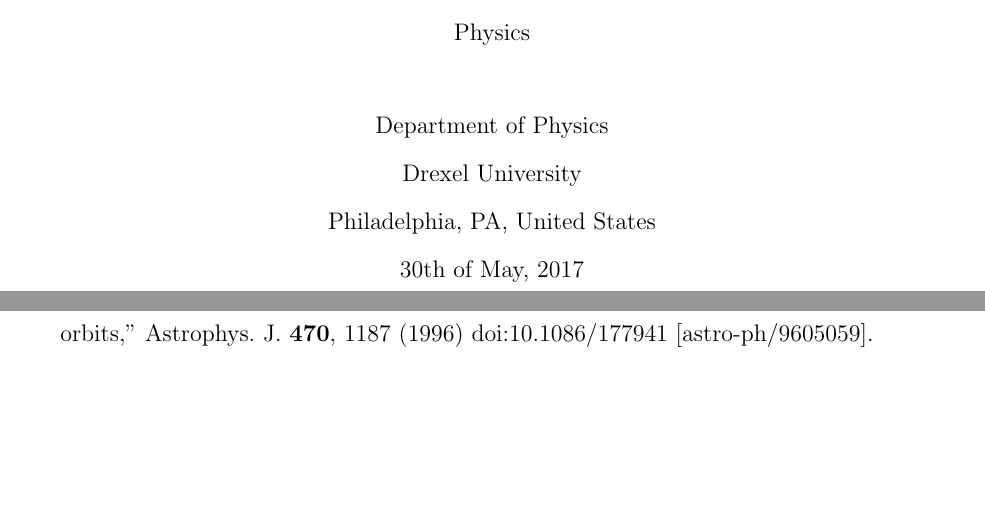
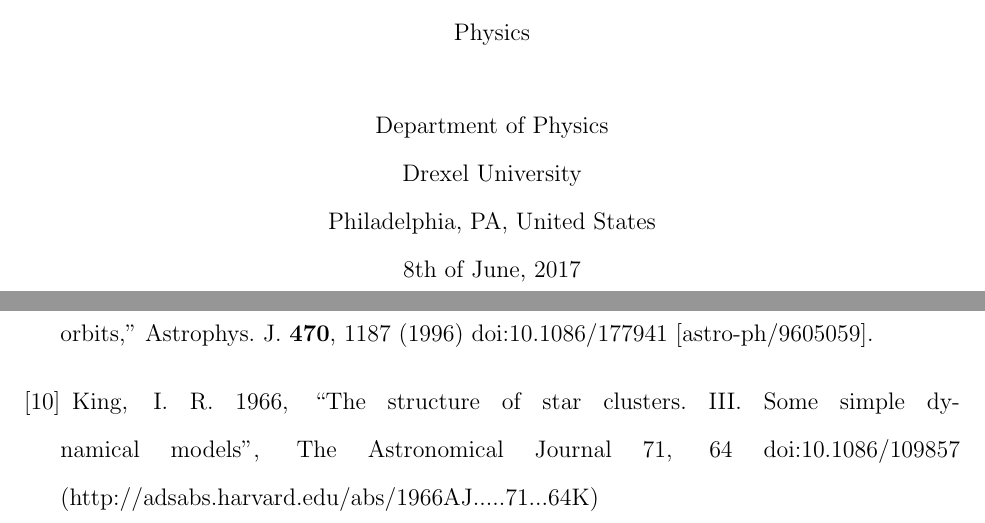
Before and after one commit to tylerreisinger/undergrad-thesis, a LaTeX document (report.tex): two parts of pages 1 and 27 of 27, joined at a grey line, cut so that both start at the same text, the shorter picture padded with empty space. Compiled offline with pdfLaTeX.

Commit message:
Cite the King model.

```diff
--- a/report.tex
+++ b/report.tex
@@ -40,7 +40,7 @@
         Department of Physics \\
         Drexel University \\
         Philadelphia, PA, United States\\
-        30th of May, 2017
+        8th of June, 2017
     \end{center}
 \end{titlepage}
 
@@ -762,6 +762,10 @@
   %%CITATION = doi:10.1086/177941;%%
   %140 citations counted in INSPIRE as of 30 May 2017
 
+\bibitem{King 1966} King, I.~R. 1966, "The structure of star clusters. III. Some simple dynamical models", The Astronomical Journal 71, 64
+doi:10.1086/109857
+(http://adsabs.harvard.edu/abs/1966AJ.....71...64K)
+
 \end{thebibliography}
 
 \end{document}
```
Also changed, not shown: report.tex (6 more changed lines).
